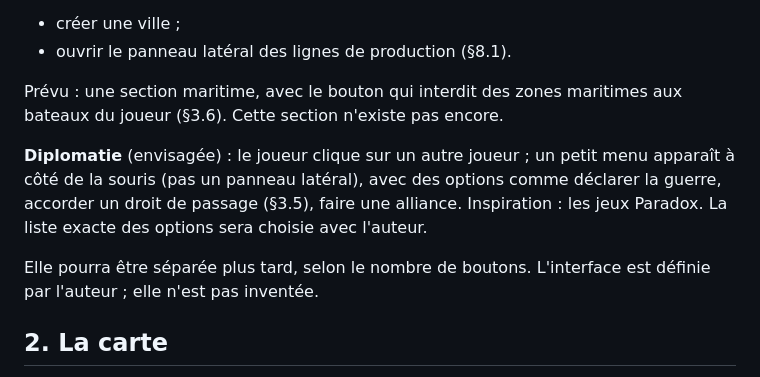
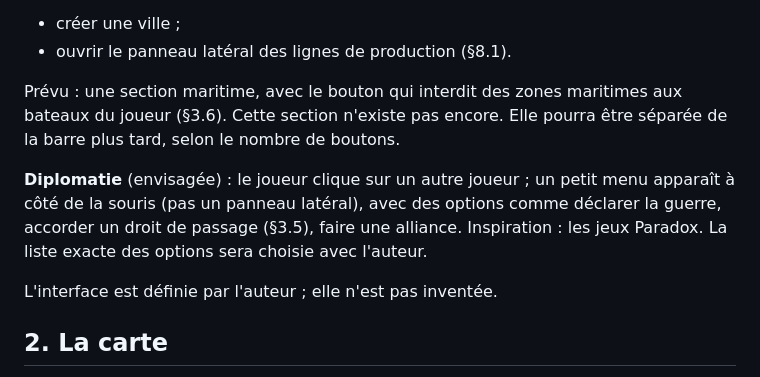
Before and after one commit to paul-le-poulpe/fronts_of_iron, a Markdown page: Docs/Design/00-Game.md, the part around the change. Drawn GitHub-style.

Commit message:
Doc : la section maritime pourra être séparée de la barre (00-Game §1)
La phrase « pourra être séparée plus tard » concerne la section maritime ;
elle était restée après le paragraphe Diplomatie.

Co-Authored-By: Claude Opus 5.5 <noreply@anthropic.com>

```diff
--- a/Docs/Design/00-Game.md
+++ b/Docs/Design/00-Game.md
@@ -54,7 +54,8 @@ dans cette même barre :
 - ouvrir le panneau latéral des lignes de production (§8.1).
 
 Prévu : une section maritime, avec le bouton qui interdit des zones maritimes
-aux bateaux du joueur (§3.6). Cette section n'existe pas encore.
+aux bateaux du joueur (§3.6). Cette section n'existe pas encore. Elle pourra
+être séparée de la barre plus tard, selon le nombre de boutons.
 
 **Diplomatie** (envisagée) : le joueur clique sur un autre joueur ; un petit
 menu apparaît à côté de la souris (pas un panneau latéral), avec des options
@@ -62,8 +63,7 @@ comme déclarer la guerre, accorder un droit de passage (§3.5), faire une
 alliance. Inspiration : les jeux Paradox. La liste exacte des options sera
 choisie avec l'auteur.
 
-Elle pourra être séparée plus tard, selon le nombre de boutons. L'interface est
-définie par l'auteur ; elle n'est pas inventée.
+L'interface est définie par l'auteur ; elle n'est pas inventée.
 
 ## 2. La carte
 
```
